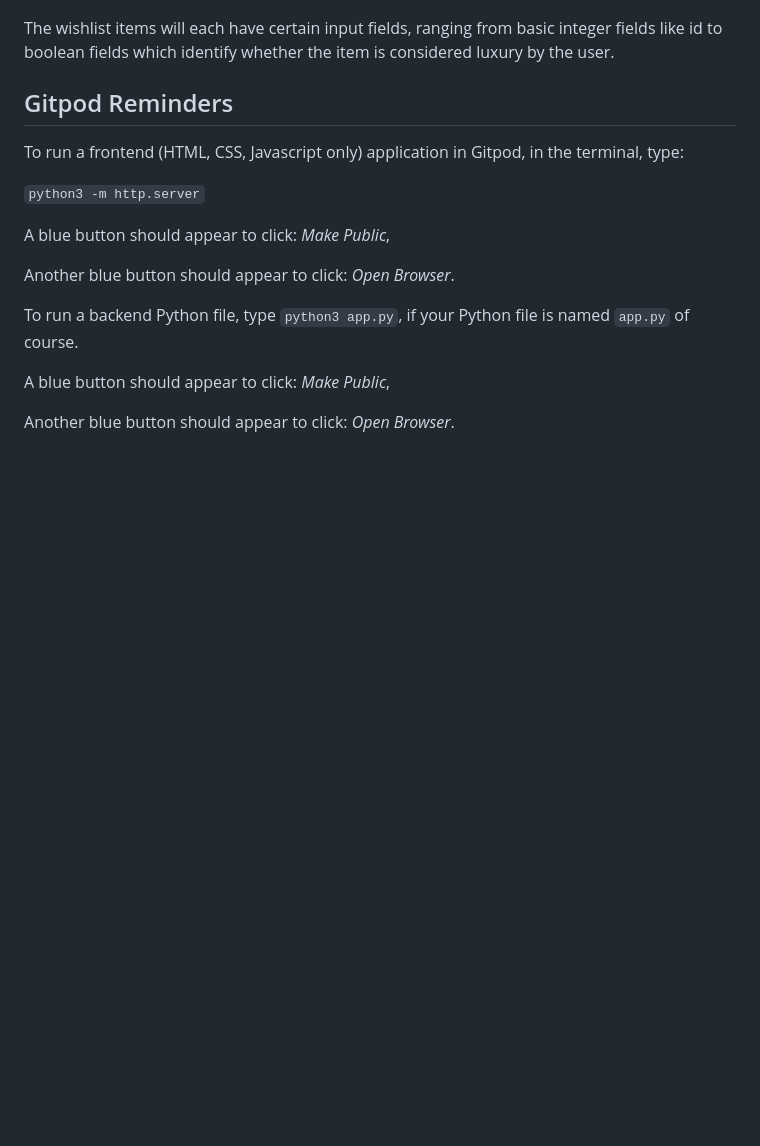
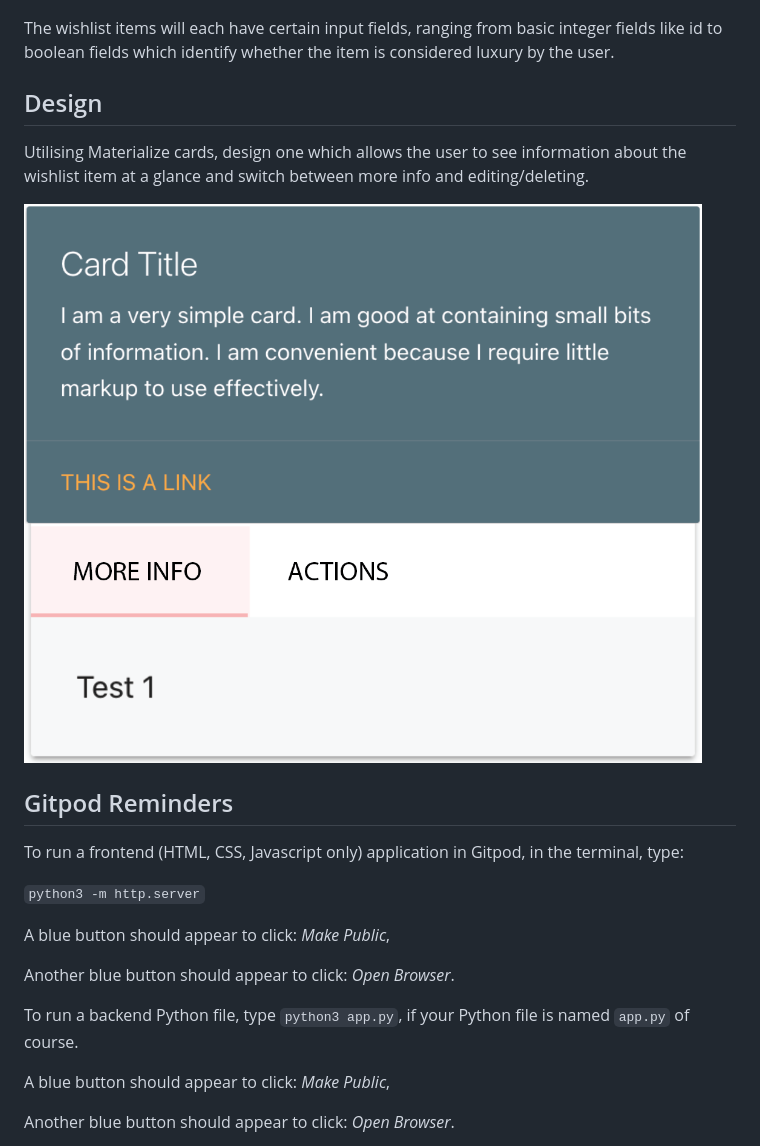
Before and after one commit to mutkovicova/personal-wishlist-project3, a Markdown page: README.md, the part around the change. Drawn GitHub-style; pictures changed too: assets/readme-files/card-wireframe.png (added); blank space fills up the shorter version.

```diff
--- a/README.md
+++ b/README.md
@@ -10,7 +10,11 @@ The purpose of this project is to create a wishlist for a user to populate with
 
 The wishlist items will each have certain input fields, ranging from basic integer fields like id to boolean fields which identify whether the item is considered luxury by the user.
 
+## Design
 
+Utilising Materialize cards, design one which allows the user to see information about the wishlist item at a glance and switch between more info and editing/deleting.
+
+![card design](assets/readme-files/card-wireframe.png)
 
 ## Gitpod Reminders
 
```
Also changed, not shown: 1 other file.
